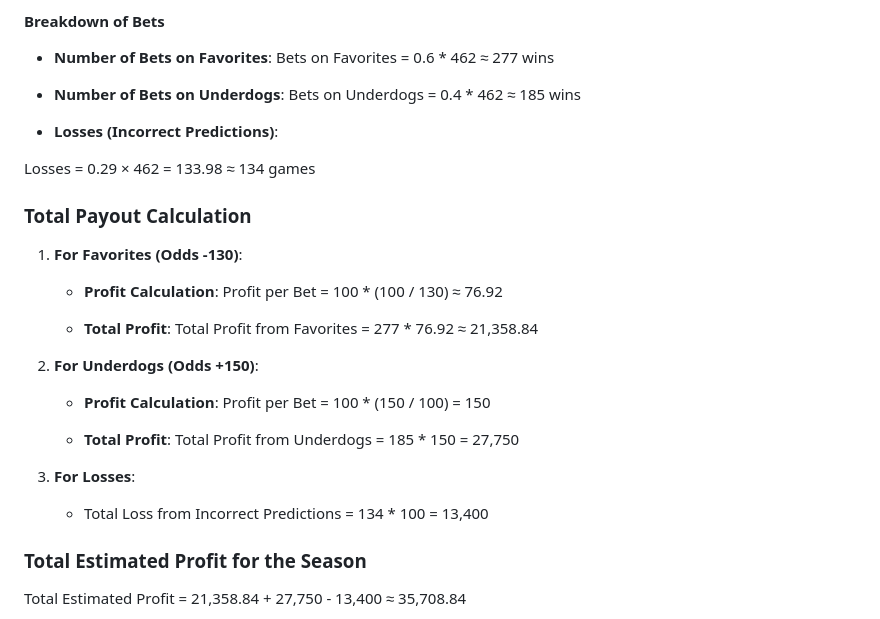
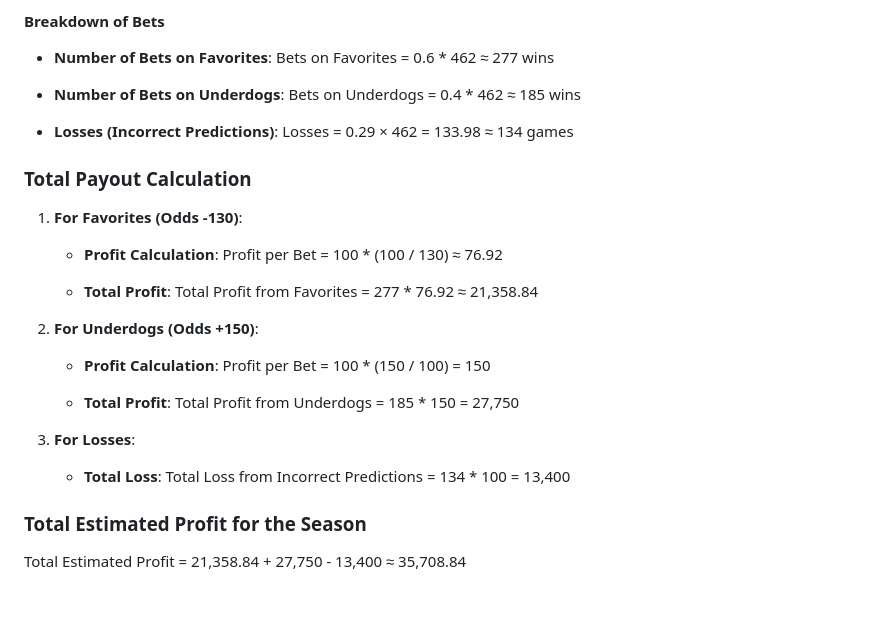
Before and after one commit to pramodkondur/NHL-Betting-Predictor-AWS-Flask-Docker-CI-CD, a Markdown page: README.md, the part around the change. Rendered like a GitHub page; blank space fills up the shorter version.

```diff
--- a/README.md
+++ b/README.md
@@ -633,7 +633,6 @@ Bets on Favorites = 0.6 * 462 ≈ 277 wins
 Bets on Underdogs = 0.4 * 462 ≈ 185 wins
 
 - **Losses (Incorrect Predictions)**:
-
 Losses = 0.29 × 462 = 133.98 ≈ 134 games
 
 
@@ -656,7 +655,7 @@ Profit per Bet = 100 * (150 / 100) = 150
 Total Profit from Underdogs = 185 * 150 = 27,750
 
 3. **For Losses**:
-    - Total Loss from Incorrect Predictions = 134 * 100 = 13,400
+    - **Total Loss**: Total Loss from Incorrect Predictions = 134 * 100 = 13,400
 
 
 ### Total Estimated Profit for the Season
```
